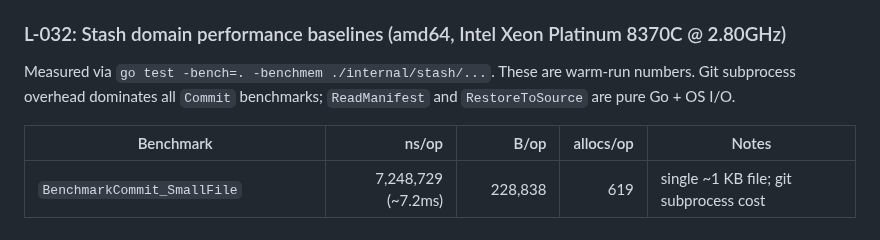
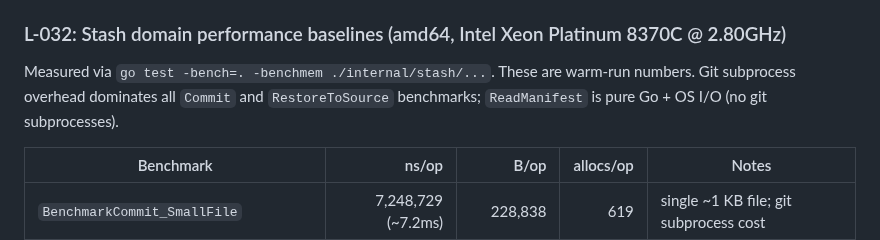
Before and after one commit to rnwolfe/mine, a Markdown page: docs/internal/lessons-learned.md, the part around the change. GitHub-like rendering.

Commit message:
docs: clarify RestoreToSource also uses git subprocess in L-032
RestoreToSource calls Restore() which shells out via gitCmd(...) → git show.
Update the hotspot note to correctly list both Commit and RestoreToSource
as git-subprocess-bound benchmarks, and ReadManifest as the only pure-Go
+ OS I/O case.

Co-Authored-By: Claude Sonnet 4.6 <noreply@anthropic.com>

```diff
--- a/docs/internal/lessons-learned.md
+++ b/docs/internal/lessons-learned.md
@@ -272,8 +272,8 @@ them via `PUT /pulls/{pr}/reviews/{review_id}/dismissals`. Requires a token with
 ### L-032: Stash domain performance baselines (amd64, Intel Xeon Platinum 8370C @ 2.80GHz)
 
 Measured via `go test -bench=. -benchmem ./internal/stash/...`. These are warm-run numbers.
-Git subprocess overhead dominates all `Commit` benchmarks; `ReadManifest` and
-`RestoreToSource` are pure Go + OS I/O.
+Git subprocess overhead dominates all `Commit` and `RestoreToSource` benchmarks;
+`ReadManifest` is pure Go + OS I/O (no git subprocesses).
 
 | Benchmark | ns/op | B/op | allocs/op | Notes |
 |-----------|------:|-----:|----------:|-------|
```
